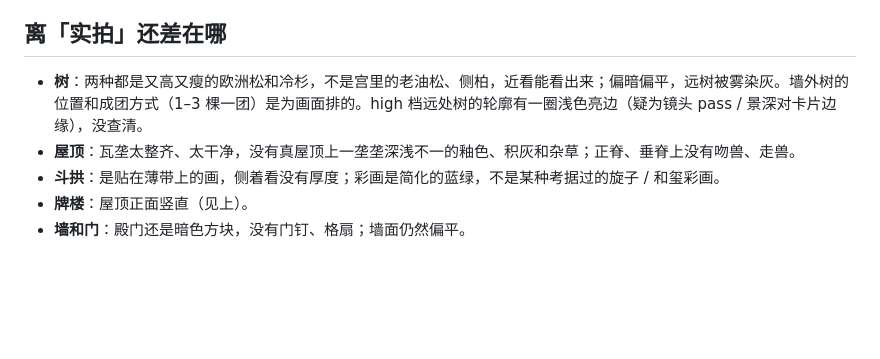
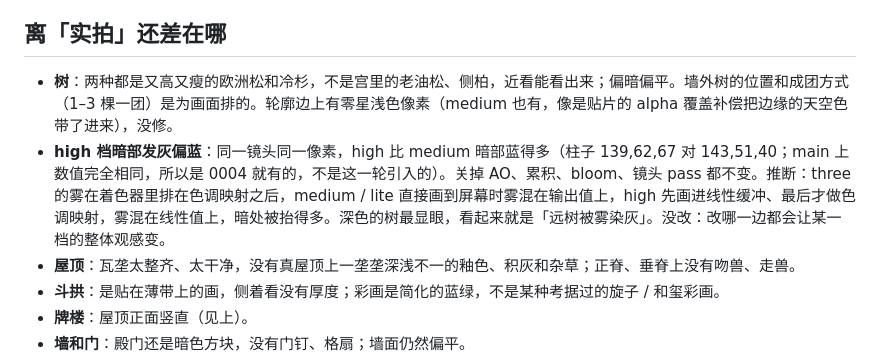
Before and after one commit to hoveychen/zhinanche, a Markdown page: design/decisions/0005-trees-and-eaves.md, the part around the change. GitHub-like rendering; blank space fills up the shorter version.

Commit message:
Docs: 0005 says where the trees' grey on high comes from (a tier difference since 0004)

```diff
--- a/design/decisions/0005-trees-and-eaves.md
+++ b/design/decisions/0005-trees-and-eaves.md
@@ -55,7 +55,8 @@
 
 ## 离「实拍」还差在哪
 
-- **树**：两种都是又高又瘦的欧洲松和冷杉，不是宫里的老油松、侧柏，近看能看出来；偏暗偏平，远树被雾染灰。墙外树的位置和成团方式（1–3 棵一团）是为画面排的。high 档远处树的轮廓有一圈浅色亮边（疑为镜头 pass / 景深对卡片边缘），没查清。
+- **树**：两种都是又高又瘦的欧洲松和冷杉，不是宫里的老油松、侧柏，近看能看出来；偏暗偏平。墙外树的位置和成团方式（1–3 棵一团）是为画面排的。轮廓边上有零星浅色像素（medium 也有，像是贴片的 alpha 覆盖补偿把边缘的天空色带了进来），没修。
+- **high 档暗部发灰偏蓝**：同一镜头同一像素，high 比 medium 暗部蓝得多（柱子 139,62,67 对 143,51,40；main 上数值完全相同，所以是 0004 就有的，不是这一轮引入的）。关掉 AO、累积、bloom、镜头 pass 都不变。推断：three 的雾在着色器里排在色调映射之后，medium / lite 直接画到屏幕时雾混在输出值上，high 先画进线性缓冲、最后才做色调映射，雾混在线性值上，暗处被抬得多。深色的树最显眼，看起来就是「远树被雾染灰」。没改：改哪一边都会让某一档的整体观感变。
 - **屋顶**：瓦垄太整齐、太干净，没有真屋顶上一垄垄深浅不一的釉色、积灰和杂草；正脊、垂脊上没有吻兽、走兽。
 - **斗拱**：是贴在薄带上的画，侧着看没有厚度；彩画是简化的蓝绿，不是某种考据过的旋子 / 和玺彩画。
 - **牌楼**：屋顶正面竖直（见上）。
```
